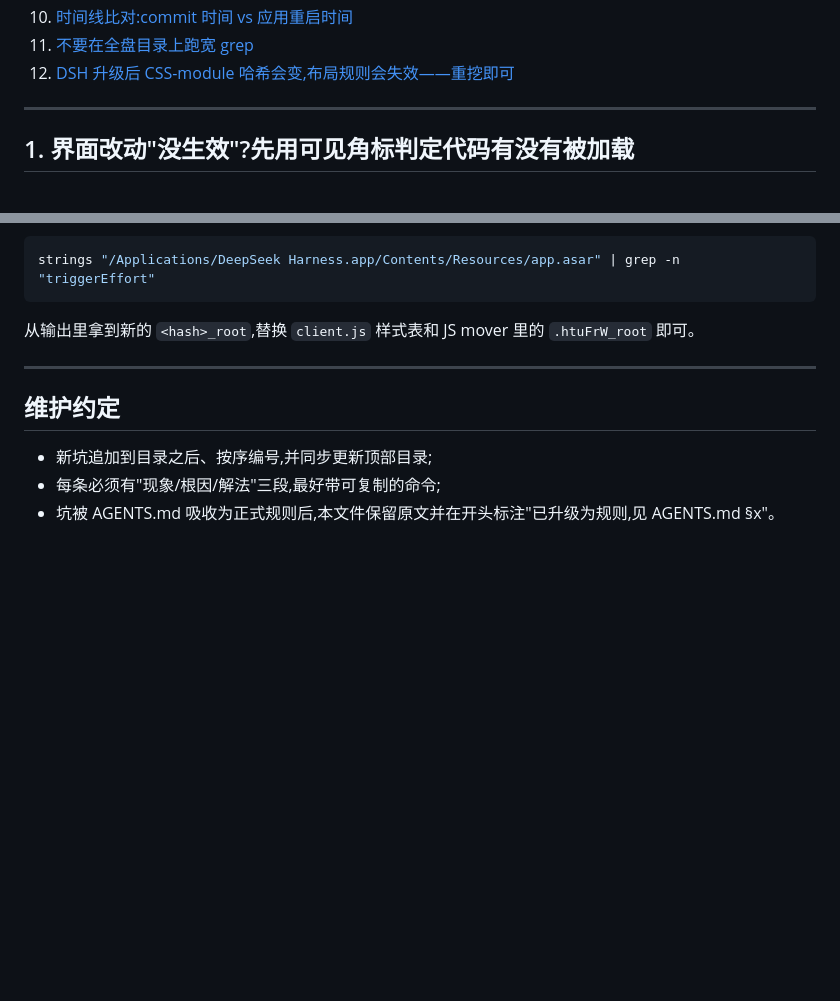
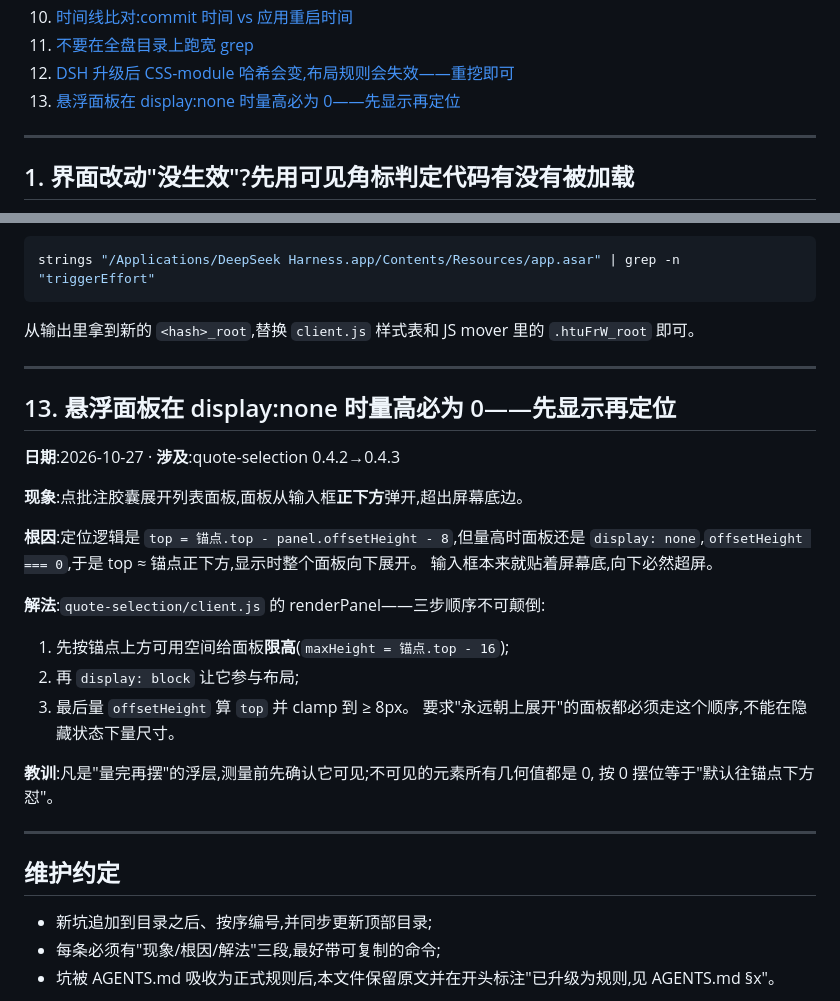
Before and after one commit to czm233/my-dsharness-plugin, a Markdown page: PITFALLS.md, 2 parts joined by grey strips. GitHub-like rendering; blank space fills up the shorter version.

Commit message:
PITFALLS #13: 悬浮面板 display:none 时量高为 0 导致向下超屏,先显示再定位

```diff
--- a/PITFALLS.md
+++ b/PITFALLS.md
@@ -21,6 +21,7 @@
 10. [时间线比对:commit 时间 vs 应用重启时间](#10-时间线比对commit-时间-vs-应用重启时间)
 11. [不要在全盘目录上跑宽 grep](#11-不要在全盘目录上跑宽-grep)
 12. [DSH 升级后 CSS-module 哈希会变,布局规则会失效——重挖即可](#12-dsh-升级后-css-module-哈希会变布局规则会失效重挖即可)
+13. [悬浮面板在 display:none 时量高必为 0——先显示再定位](#13-悬浮面板在-displaynone-时量高必为-0先显示再定位)
 
 ---
 
@@ -246,6 +247,27 @@ strings "/Applications/DeepSeek Harness.app/Contents/Resources/app.asar" | grep
 
 ---
 
+## 13. 悬浮面板在 display:none 时量高必为 0——先显示再定位
+
+**日期**:2026-10-27 · **涉及**:quote-selection 0.4.2→0.4.3
+
+**现象**:点批注胶囊展开列表面板,面板从输入框**正下方**弹开,超出屏幕底边。
+
+**根因**:定位逻辑是 `top = 锚点.top - panel.offsetHeight - 8`,但量高时面板还是
+`display: none`,`offsetHeight === 0`,于是 top ≈ 锚点正下方,显示时整个面板向下展开。
+输入框本来就贴着屏幕底,向下必然超屏。
+
+**解法**:`quote-selection/client.js` 的 renderPanel——三步顺序不可颠倒:
+1. 先按锚点上方可用空间给面板**限高**(`maxHeight = 锚点.top - 16`);
+2. 再 `display: block` 让它参与布局;
+3. 最后量 `offsetHeight` 算 `top` 并 clamp 到 ≥ 8px。
+要求"永远朝上展开"的面板都必须走这个顺序,不能在隐藏状态下量尺寸。
+
+**教训**:凡是"量完再摆"的浮层,测量前先确认它可见;不可见的元素所有几何值都是 0,
+按 0 摆位等于"默认往锚点下方怼"。
+
+---
+
 ## 维护约定
 
 - 新坑追加到目录之后、按序编号,并同步更新顶部目录;
```
